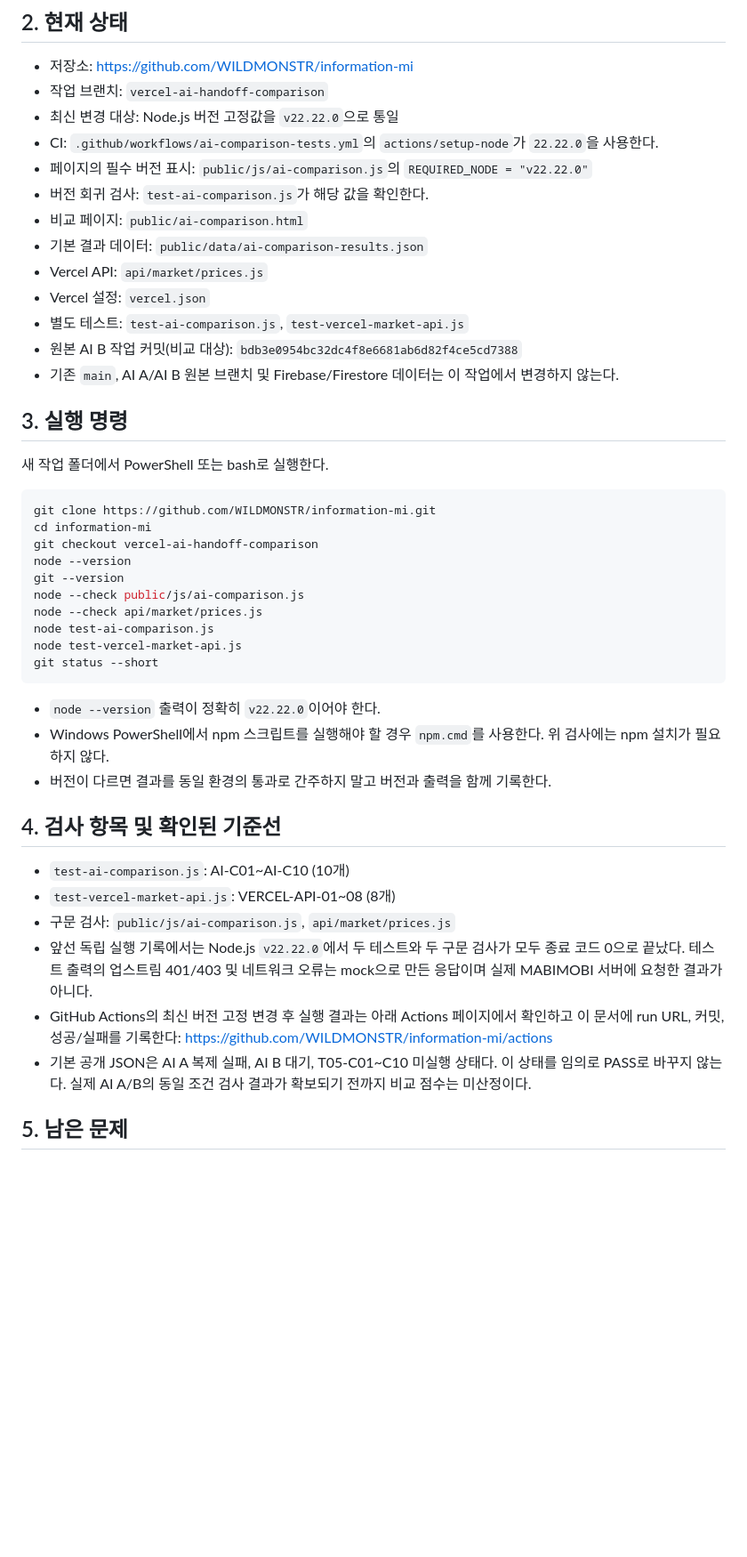
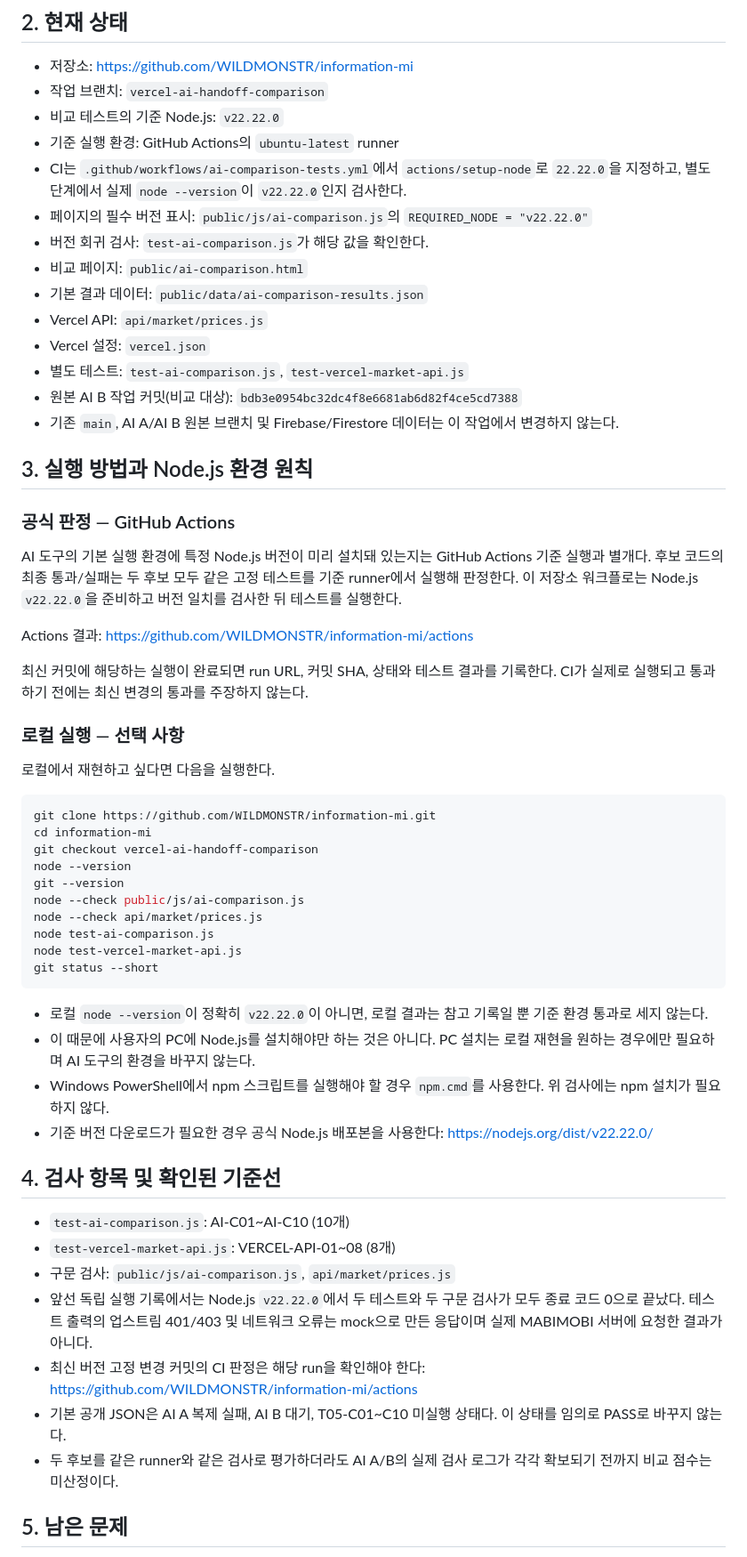
Before and after one commit to WILDMONSTR/information-mi, a Markdown page: handoff/AI_B_HANDOFF_VERCEL_COMPARISON_20261015.md, the part around one of its changes. Shown at 89% size. Drawn GitHub-style; blank space fills up the shorter version.

````diff
--- a/handoff/AI_B_HANDOFF_VERCEL_COMPARISON_20261015.md
+++ b/handoff/AI_B_HANDOFF_VERCEL_COMPARISON_20261015.md
@@ -8,8 +8,9 @@
 ## 2. 현재 상태
 - 저장소: https://github.com/WILDMONSTR/information-mi
 - 작업 브랜치: `vercel-ai-handoff-comparison`
-- 최신 변경 대상: Node.js 버전 고정값을 `v22.22.0`으로 통일
-- CI: `.github/workflows/ai-comparison-tests.yml`의 `actions/setup-node`가 `22.22.0`을 사용한다.
+- 비교 테스트의 기준 Node.js: `v22.22.0`
+- 기준 실행 환경: GitHub Actions의 `ubuntu-latest` runner
+- CI는 `.github/workflows/ai-comparison-tests.yml`에서 `actions/setup-node`로 `22.22.0`을 지정하고, 별도 단계에서 실제 `node --version`이 `v22.22.0`인지 검사한다.
 - 페이지의 필수 버전 표시: `public/js/ai-comparison.js`의 `REQUIRED_NODE = "v22.22.0"`
 - 버전 회귀 검사: `test-ai-comparison.js`가 해당 값을 확인한다.
 - 비교 페이지: `public/ai-comparison.html`
@@ -20,8 +21,17 @@
 - 원본 AI B 작업 커밋(비교 대상): `bdb3e0954bc32dc4f8e6681ab6d82f4ce5cd7388`
 - 기존 `main`, AI A/AI B 원본 브랜치 및 Firebase/Firestore 데이터는 이 작업에서 변경하지 않는다.
 
-## 3. 실행 명령
-새 작업 폴더에서 PowerShell 또는 bash로 실행한다.
+## 3. 실행 방법과 Node.js 환경 원칙
+
+### 공식 판정 — GitHub Actions
+AI 도구의 기본 실행 환경에 특정 Node.js 버전이 미리 설치돼 있는지는 GitHub Actions 기준 실행과 별개다. 후보 코드의 최종 통과/실패는 두 후보 모두 같은 고정 테스트를 기준 runner에서 실행해 판정한다. 이 저장소 워크플로는 Node.js `v22.22.0`을 준비하고 버전 일치를 검사한 뒤 테스트를 실행한다.
+
+Actions 결과: https://github.com/WILDMONSTR/information-mi/actions
+
+최신 커밋에 해당하는 실행이 완료되면 run URL, 커밋 SHA, 상태와 테스트 결과를 기록한다. CI가 실제로 실행되고 통과하기 전에는 최신 변경의 통과를 주장하지 않는다.
+
+### 로컬 실행 — 선택 사항
+로컬에서 재현하고 싶다면 다음을 실행한다.
 
 ```bash
 git clone https://github.com/WILDMONSTR/information-mi.git
@@ -36,17 +46,19 @@ node test-vercel-market-api.js
 git status --short
 ```
 
-- `node --version` 출력이 정확히 `v22.22.0`이어야 한다.
+- 로컬 `node --version`이 정확히 `v22.22.0`이 아니면, 로컬 결과는 참고 기록일 뿐 기준 환경 통과로 세지 않는다.
+- 이 때문에 사용자의 PC에 Node.js를 설치해야만 하는 것은 아니다. PC 설치는 로컬 재현을 원하는 경우에만 필요하며 AI 도구의 환경을 바꾸지 않는다.
 - Windows PowerShell에서 npm 스크립트를 실행해야 할 경우 `npm.cmd`를 사용한다. 위 검사에는 npm 설치가 필요하지 않다.
-- 버전이 다르면 결과를 동일 환경의 통과로 간주하지 말고 버전과 출력을 함께 기록한다.
+- 기준 버전 다운로드가 필요한 경우 공식 Node.js 배포본을 사용한다: https://nodejs.org/dist/v22.22.0/
 
 ## 4. 검사 항목 및 확인된 기준선
 - `test-ai-comparison.js`: AI-C01~AI-C10 (10개)
 - `test-vercel-market-api.js`: VERCEL-API-01~08 (8개)
 - 구문 검사: `public/js/ai-comparison.js`, `api/market/prices.js`
 - 앞선 독립 실행 기록에서는 Node.js `v22.22.0`에서 두 테스트와 두 구문 검사가 모두 종료 코드 0으로 끝났다. 테스트 출력의 업스트림 401/403 및 네트워크 오류는 mock으로 만든 응답이며 실제 MABIMOBI 서버에 요청한 결과가 아니다.
-- GitHub Actions의 최신 버전 고정 변경 후 실행 결과는 아래 Actions 페이지에서 확인하고 이 문서에 run URL, 커밋, 성공/실패를 기록한다: https://github.com/WILDMONSTR/information-mi/actions
-- 기본 공개 JSON은 AI A 복제 실패, AI B 대기, T05-C01~C10 미실행 상태다. 이 상태를 임의로 PASS로 바꾸지 않는다. 실제 AI A/B의 동일 조건 검사 결과가 확보되기 전까지 비교 점수는 미산정이다.
+- 최신 버전 고정 변경 커밋의 CI 판정은 해당 run을 확인해야 한다: https://github.com/WILDMONSTR/information-mi/actions
+- 기본 공개 JSON은 AI A 복제 실패, AI B 대기, T05-C01~C10 미실행 상태다. 이 상태를 임의로 PASS로 바꾸지 않는다.
+- 두 후보를 같은 runner와 같은 검사로 평가하더라도 AI A/B의 실제 검사 로그가 각각 확보되기 전까지 비교 점수는 미산정이다.
 
 ## 5. 남은 문제
 1. Vercel Preview 배포 및 Preview URL에서 `/ai-comparison.html`, `/page/market.html`, `/api/market/prices`를 실제 확인해야 한다. GitHub Actions 성공은 Vercel 배포 성공을 뜻하지 않는다.
````
Also changed, not shown: other parts of handoff/AI_B_HANDOFF_VERCEL_COMPARISON_20261015.md (+8 -9 lines).
